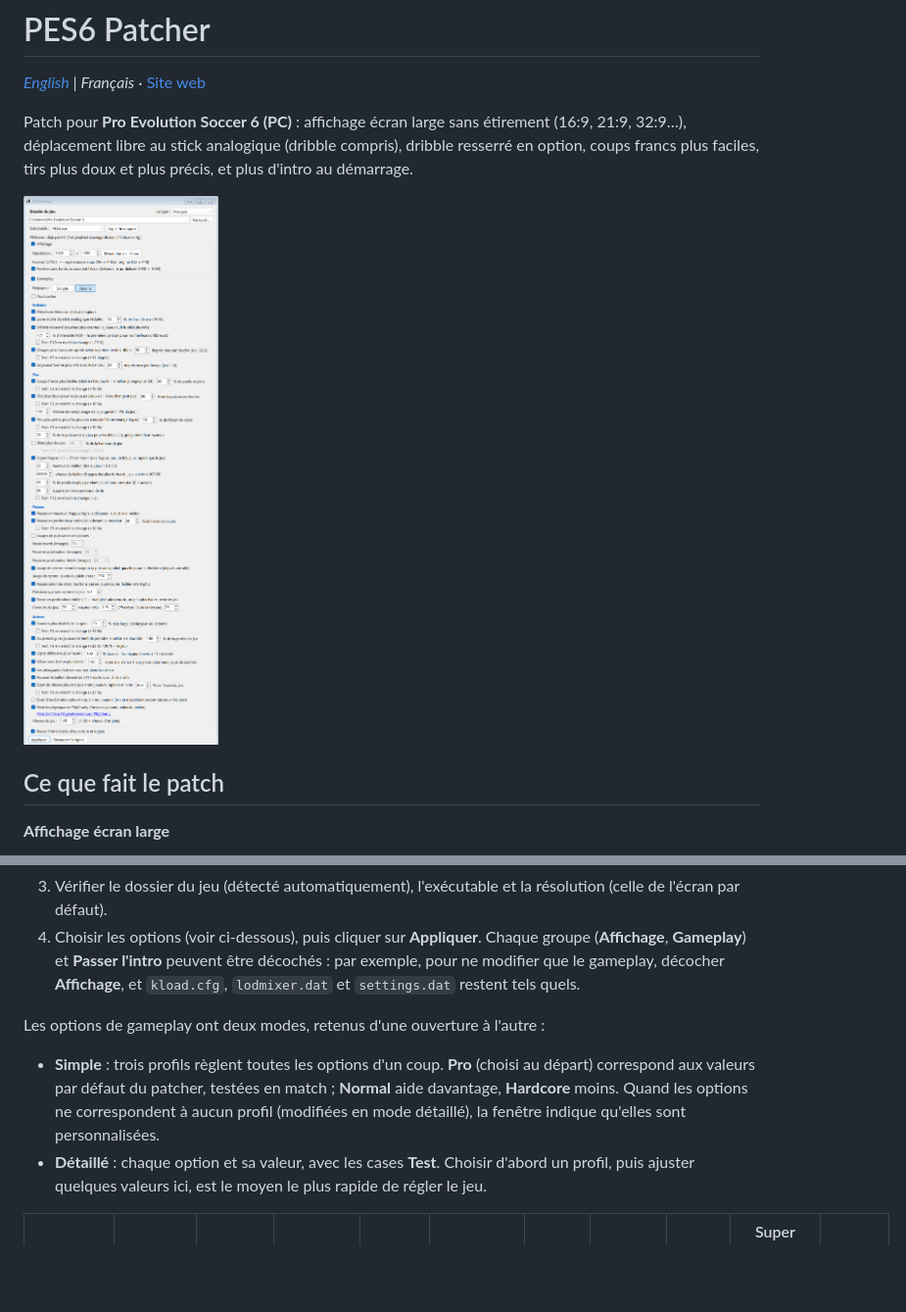
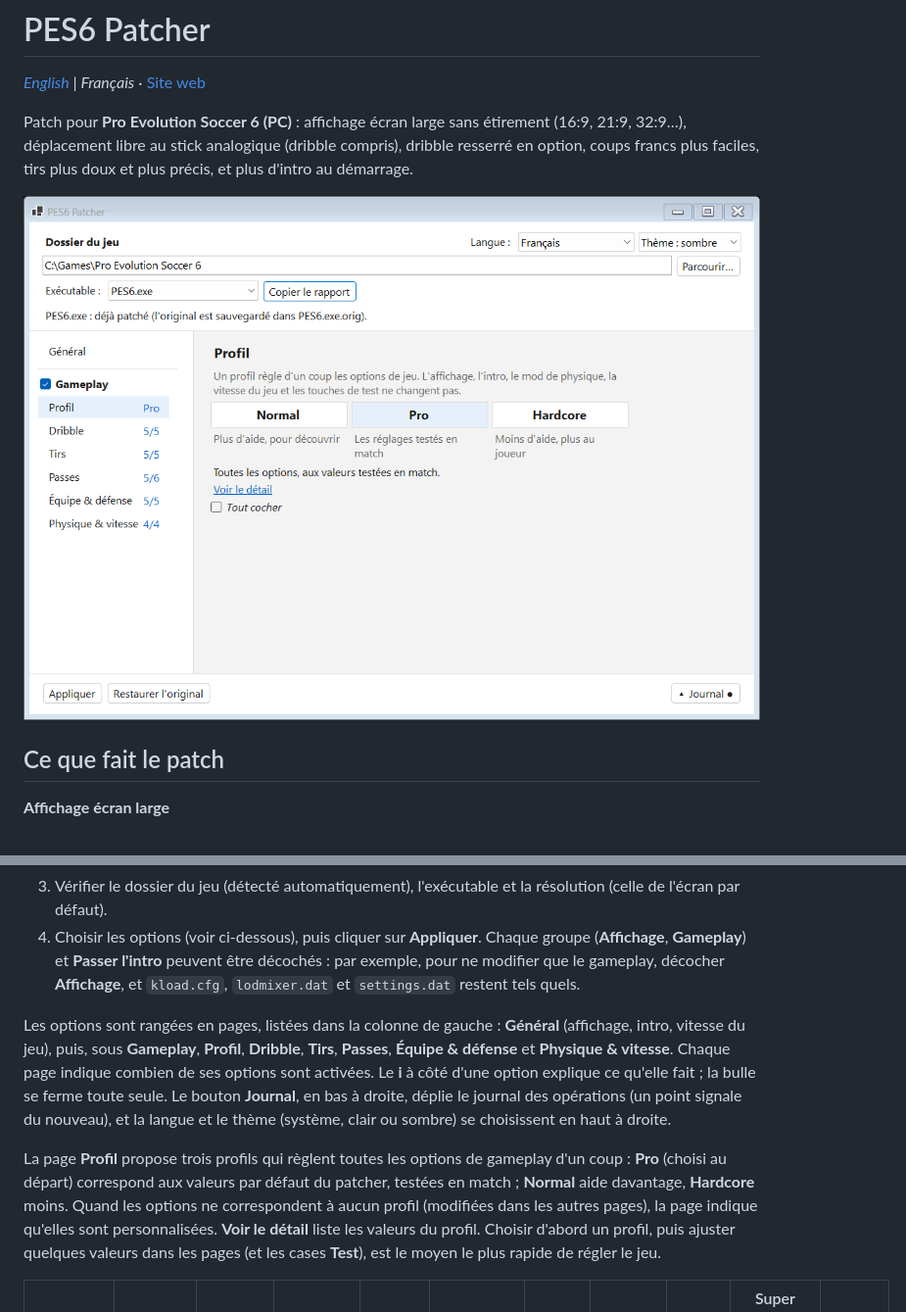
Before and after one commit to kwentinn/PES6Patcher, a Markdown page: README.fr.md, 2 parts joined by grey strips. Shown at 98% size. GitHub-like rendering; pictures changed too: docs/app.fr.png; blank space fills up the shorter version.

Commit message:
README and site: sidebar layout (pages, profiles, info popups, log button, theme) and new screenshots
Co-Authored-By: Claude Sonnet 5.5 <noreply@anthropic.com>

```diff
--- a/README.fr.md
+++ b/README.fr.md
@@ -60,10 +60,9 @@ Le reste du gameplay est inchangé.
 3. Vérifier le dossier du jeu (détecté automatiquement), l'exécutable et la résolution (celle de l'écran par défaut).
 4. Choisir les options (voir ci-dessous), puis cliquer sur **Appliquer**. Chaque groupe (**Affichage**, **Gameplay**) et **Passer l'intro** peuvent être décochés : par exemple, pour ne modifier que le gameplay, décocher **Affichage**, et `kload.cfg`, `lodmixer.dat` et `settings.dat` restent tels quels.
 
-Les options de gameplay ont deux modes, retenus d'une ouverture à l'autre :
+Les options sont rangées en pages, listées dans la colonne de gauche : **Général** (affichage, intro, vitesse du jeu), puis, sous **Gameplay**, **Profil**, **Dribble**, **Tirs**, **Passes**, **Équipe & défense** et **Physique & vitesse**. Chaque page indique combien de ses options sont activées. Le **i** à côté d'une option explique ce qu'elle fait ; la bulle se ferme toute seule. Le bouton **Journal**, en bas à droite, déplie le journal des opérations (un point signale du nouveau), et la langue et le thème (système, clair ou sombre) se choisissent en haut à droite.
 
-- **Simple** : trois profils règlent toutes les options d'un coup. **Pro** (choisi au départ) correspond aux valeurs par défaut du patcher, testées en match ; **Normal** aide davantage, **Hardcore** moins. Quand les options ne correspondent à aucun profil (modifiées en mode détaillé), la fenêtre indique qu'elles sont personnalisées.
-- **Détaillé** : chaque option et sa valeur, avec les cases **Test**. Choisir d'abord un profil, puis ajuster quelques valeurs ici, est le moyen le plus rapide de régler le jeu.
+La page **Profil** propose trois profils qui règlent toutes les options de gameplay d'un coup : **Pro** (choisi au départ) correspond aux valeurs par défaut du patcher, testées en match ; **Normal** aide davantage, **Hardcore** moins. Quand les options ne correspondent à aucun profil (modifiées dans les autres pages), la page indique qu'elles sont personnalisées. **Voir le détail** liste les valeurs du profil. Choisir d'abord un profil, puis ajuster quelques valeurs dans les pages (et les cases **Test**), est le moyen le plus rapide de régler le jeu.
 
 | Profil | Dribble resserré | Virages en sprint | Rotation balle au pied | Coups francs | Puissance des tirs | Écart de visée gardé | Avance des passes | Têtes | Super frappe (vitesse / hauteur / plongeon / star) | Allure sans ballon |
 |---|---|---|---|---|---|---|---|---|---|---|
```
Also changed, not shown: README.md (+2 -3 lines), docs/app.png, 2 other files.
